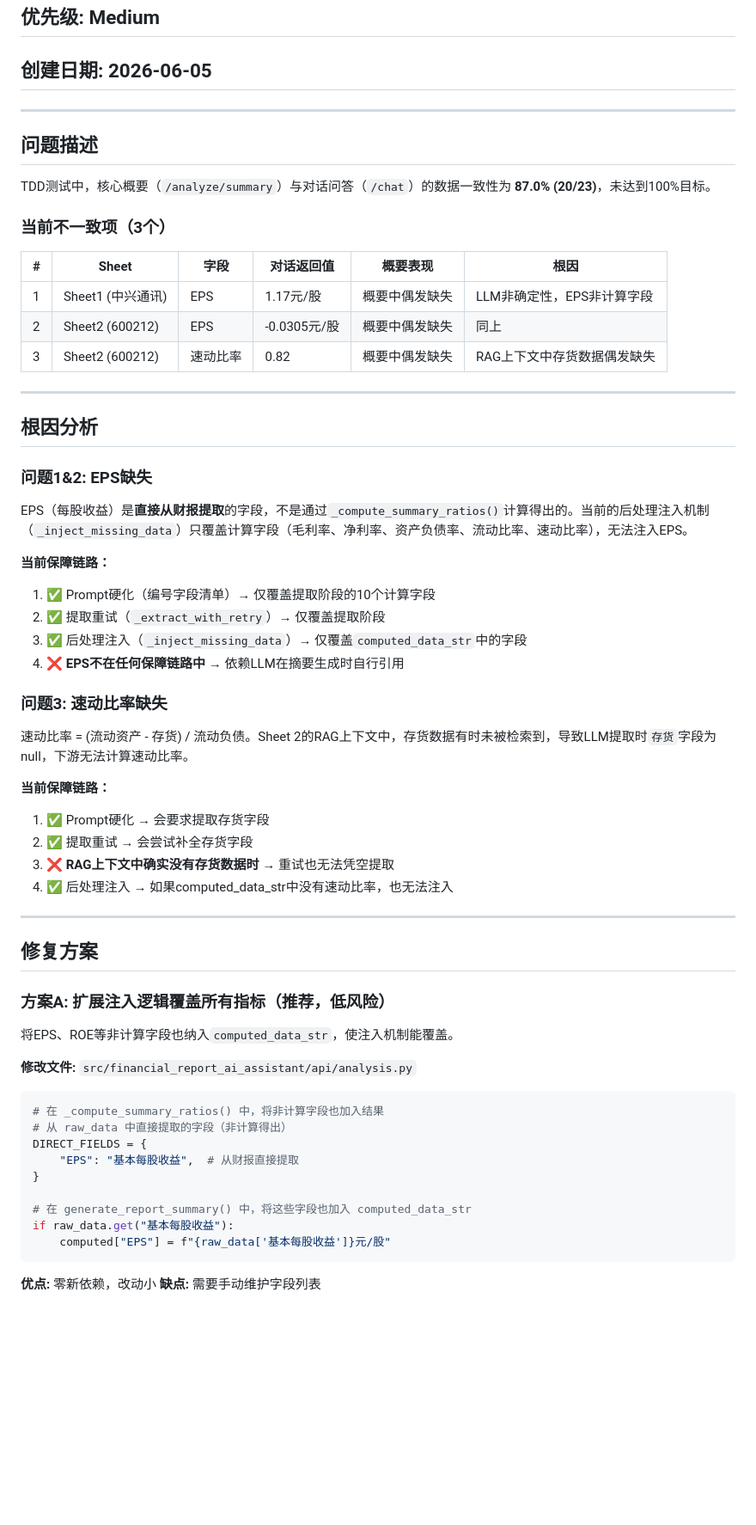
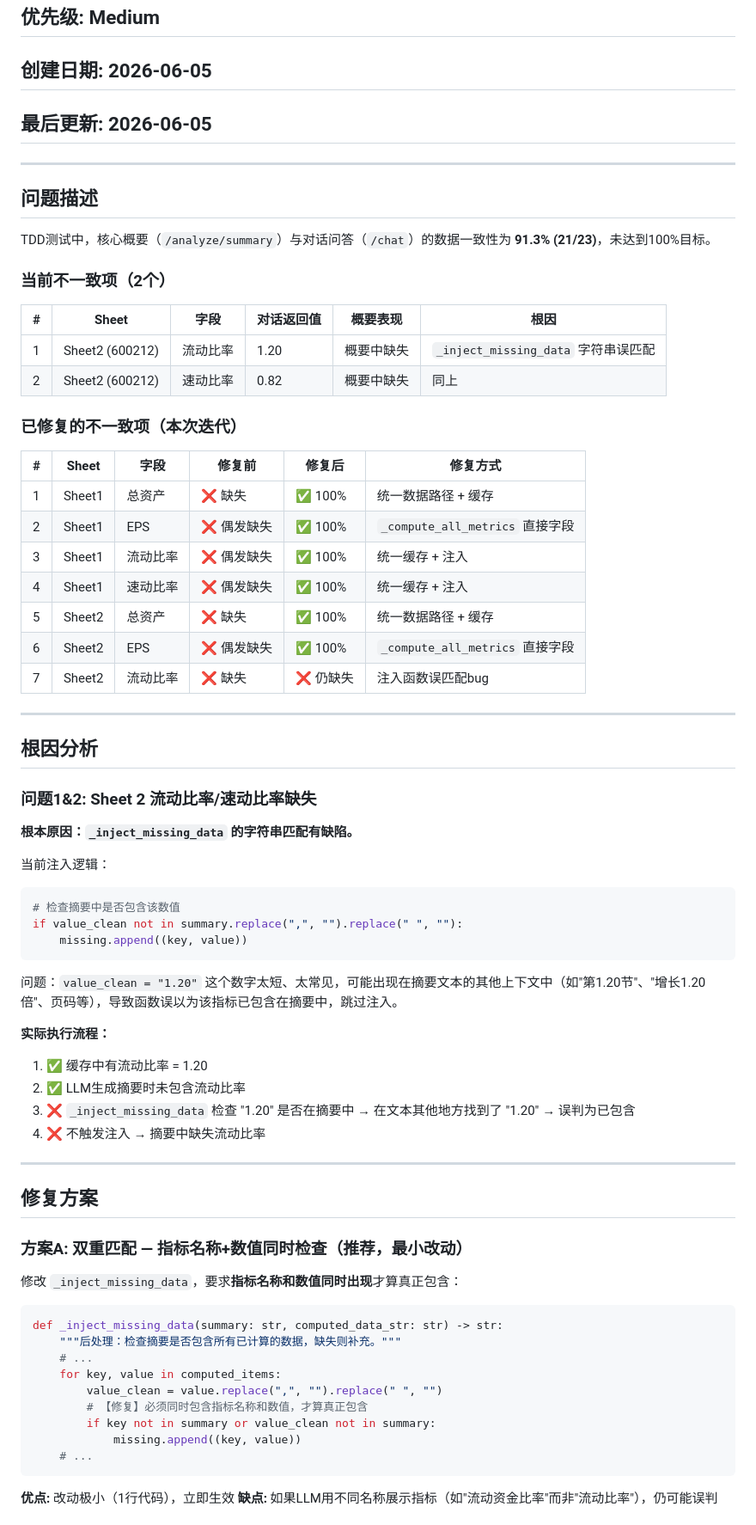
Before and after one commit to Jerry518520/financial-analysis-AI-assistant, a Markdown page: docs/issues/summary-consistency-remaining.md, the part around one of its changes. Shown at 86% size. GitHub-like rendering; blank space fills up the shorter version.

````diff
--- a/docs/issues/summary-consistency-remaining.md
+++ b/docs/issues/summary-consistency-remaining.md
@@ -3,67 +3,76 @@
 ## 状态: Open
 ## 优先级: Medium
 ## 创建日期: 2026-06-05
+## 最后更新: 2026-06-05
 
 ---
 
 ## 问题描述
 
-TDD测试中，核心概要（`/analyze/summary`）与对话问答（`/chat`）的数据一致性为 **87.0% (20/23)**，未达到100%目标。
+TDD测试中，核心概要（`/analyze/summary`）与对话问答（`/chat`）的数据一致性为 **91.3% (21/23)**，未达到100%目标。
 
-### 当前不一致项（3个）
+### 当前不一致项（2个）
 
 | # | Sheet | 字段 | 对话返回值 | 概要表现 | 根因 |
 |---|-------|------|-----------|----------|------|
-| 1 | Sheet1 (中兴通讯) | EPS | 1.17元/股 | 概要中偶发缺失 | LLM非确定性，EPS非计算字段 |
-| 2 | Sheet2 (600212) | EPS | -0.0305元/股 | 概要中偶发缺失 | 同上 |
-| 3 | Sheet2 (600212) | 速动比率 | 0.82 | 概要中偶发缺失 | RAG上下文中存货数据偶发缺失 |
+| 1 | Sheet2 (600212) | 流动比率 | 1.20 | 概要中缺失 | `_inject_missing_data` 字符串误匹配 |
+| 2 | Sheet2 (600212) | 速动比率 | 0.82 | 概要中缺失 | 同上 |
+
+### 已修复的不一致项（本次迭代）
+
+| # | Sheet | 字段 | 修复前 | 修复后 | 修复方式 |
+|---|-------|------|--------|--------|----------|
+| 1 | Sheet1 | 总资产 | ❌ 缺失 | ✅ 100% | 统一数据路径 + 缓存 |
+| 2 | Sheet1 | EPS | ❌ 偶发缺失 | ✅ 100% | `_compute_all_metrics` 直接字段 |
+| 3 | Sheet1 | 流动比率 | ❌ 偶发缺失 | ✅ 100% | 统一缓存 + 注入 |
+| 4 | Sheet1 | 速动比率 | ❌ 偶发缺失 | ✅ 100% | 统一缓存 + 注入 |
+| 5 | Sheet2 | 总资产 | ❌ 缺失 | ✅ 100% | 统一数据路径 + 缓存 |
+| 6 | Sheet2 | EPS | ❌ 偶发缺失 | ✅ 100% | `_compute_all_metrics` 直接字段 |
+| 7 | Sheet2 | 流动比率 | ❌ 缺失 | ❌ 仍缺失 | 注入函数误匹配bug |
 
 ---
 
 ## 根因分析
 
-### 问题1&2: EPS缺失
+### 问题1&2: Sheet 2 流动比率/速动比率缺失
 
-EPS（每股收益）是**直接从财报提取**的字段，不是通过`_compute_summary_ratios()`计算得出的。当前的后处理注入机制（`_inject_missing_data`）只覆盖计算字段（毛利率、净利率、资产负债率、流动比率、速动比率），无法注入EPS。
+**根本原因：`_inject_missing_data` 的字符串匹配有缺陷。**
 
-**当前保障链路：**
-1. ✅ Prompt硬化（编号字段清单）→ 仅覆盖提取阶段的10个计算字段
-2. ✅ 提取重试（`_extract_with_retry`）→ 仅覆盖提取阶段
-3. ✅ 后处理注入（`_inject_missing_data`）→ 仅覆盖`computed_data_str`中的字段
-4. ❌ **EPS不在任何保障链路中** → 依赖LLM在摘要生成时自行引用
+当前注入逻辑：
+```python
+# 检查摘要中是否包含该数值
+if value_clean not in summary.replace(",", "").replace(" ", ""):
+    missing.append((key, value))
+```
 
-### 问题3: 速动比率缺失
+问题：`value_clean = "1.20"` 这个数字太短、太常见，可能出现在摘要文本的其他上下文中（如"第1.20节"、"增长1.20倍"、页码等），导致函数误以为该指标已包含在摘要中，跳过注入。
 
-速动比率 = (流动资产 - 存货) / 流动负债。Sheet 2的RAG上下文中，存货数据有时未被检索到，导致LLM提取时`存货`字段为null，下游无法计算速动比率。
-
-**当前保障链路：**
-1. ✅ Prompt硬化 → 会要求提取存货字段
-2. ✅ 提取重试 → 会尝试补全存货字段
-3. ❌ **RAG上下文中确实没有存货数据时** → 重试也无法凭空提取
-4. ✅ 后处理注入 → 如果computed_data_str中没有速动比率，也无法注入
+**实际执行流程：**
+1. ✅ 缓存中有流动比率 = 1.20
+2. ✅ LLM生成摘要时未包含流动比率
+3. ❌ `_inject_missing_data` 检查 "1.20" 是否在摘要中 → 在文本其他地方找到了 "1.20" → 误判为已包含
+4. ❌ 不触发注入 → 摘要中缺失流动比率
 
 ---
 
 ## 修复方案
 
-### 方案A: 扩展注入逻辑覆盖所有指标（推荐，低风险）
+### 方案A: 双重匹配 — 指标名称+数值同时检查（推荐，最小改动）
 
-将EPS、ROE等非计算字段也纳入`computed_data_str`，使注入机制能覆盖。
-
-**修改文件:** `src/financial_report_ai_assistant/api/analysis.py`
+修改 `_inject_missing_data`，要求**指标名称和数值同时出现**才算真正包含：
 
 ```python
-# 在 _compute_summary_ratios() 中，将非计算字段也加入结果
-# 从 raw_data 中直接提取的字段（非计算得出）
-DIRECT_FIELDS = {
-    "EPS": "基本每股收益",  # 从财报直接提取
-}
-
-# 在 generate_report_summary() 中，将这些字段也加入 computed_data_str
-if raw_data.get("基本每股收益"):
-    computed["EPS"] = f"{raw_data['基本每股收益']}元/股"
+def _inject_missing_data(summary: str, computed_data_str: str) -> str:
+    """后处理：检查摘要是否包含所有已计算的数据，缺失则补充。"""
+    # ...
+    for key, value in computed_items:
+        value_clean = value.replace(",", "").replace(" ", "")
+        # 【修复】必须同时包含指标名称和数值，才算真正包含
+        if key not in summary or value_clean not in summary:
+            missing.append((key, value))
+    # ...
 ```
 
-**优点:** 零新依赖，改动小
-**缺点:** 需要手动维护字段列表
+**优点:** 改动极小（1行代码），立即生效
+**缺点:** 如果LLM用不同名称展示指标（如"流动资金比率"而非"流动比率"），仍可能误判
 
````
Also changed, not shown: other parts of docs/issues/summary-consistency-remaining.md (+25 -52 lines).
